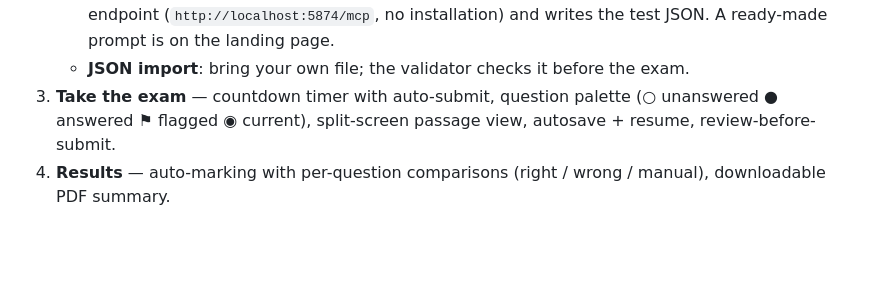
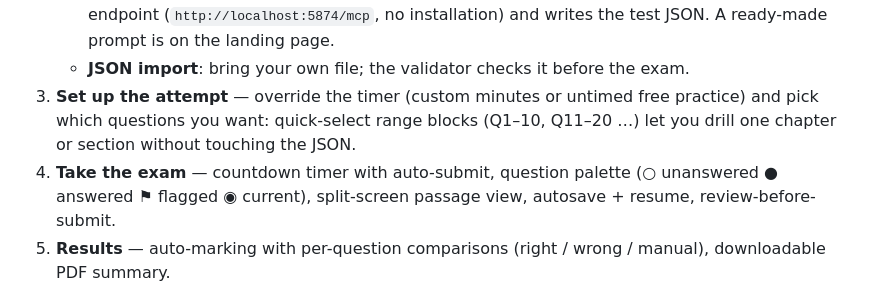
Before and after one commit to shahabsalehi/testonini, a Markdown page: README.md, the part around the change. Rendered like a GitHub page; blank space fills up the shorter version.

Commit message:
README: document setup step

```diff
--- a/README.md
+++ b/README.md
@@ -25,10 +25,13 @@ exam PDF ──▶ TestPractice ──▶ timed split-screen exam ──▶ auto
      local MCP endpoint (`http://localhost:5874/mcp`, no installation) and writes the
      test JSON. A ready-made prompt is on the landing page.
    - **JSON import**: bring your own file; the validator checks it before the exam.
-3. **Take the exam** — countdown timer with auto-submit, question palette
+3. **Set up the attempt** — override the timer (custom minutes or untimed free practice)
+   and pick which questions you want: quick-select range blocks (Q1–10, Q11–20 …) let
+   you drill one chapter or section without touching the JSON.
+4. **Take the exam** — countdown timer with auto-submit, question palette
    (○ unanswered ● answered ⚑ flagged ◉ current), split-screen passage view,
    autosave + resume, review-before-submit.
-4. **Results** — auto-marking with per-question comparisons (right / wrong / manual),
+5. **Results** — auto-marking with per-question comparisons (right / wrong / manual),
    downloadable PDF summary.
 
 ![Exam](docs/screenshots/exam.jpg)
```
